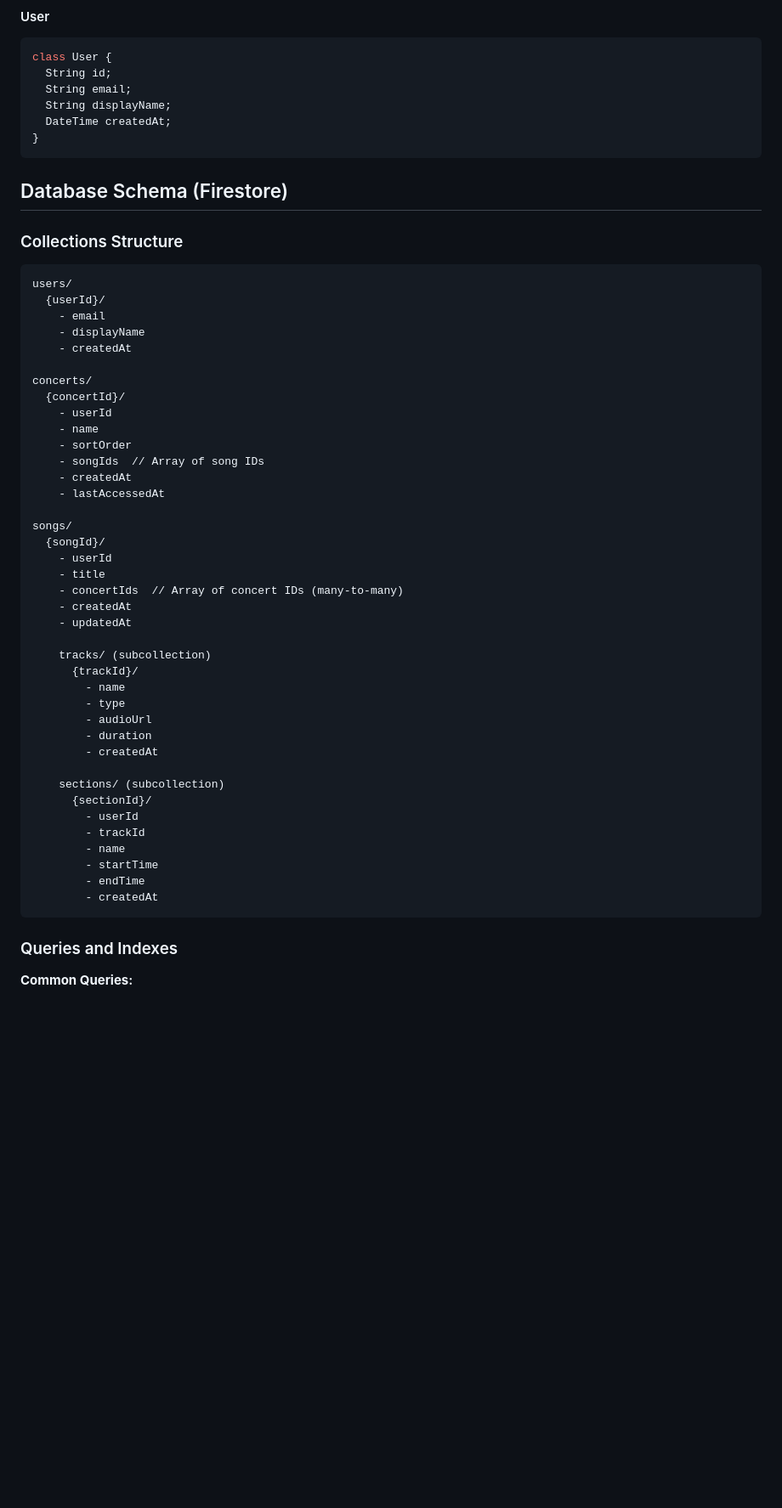
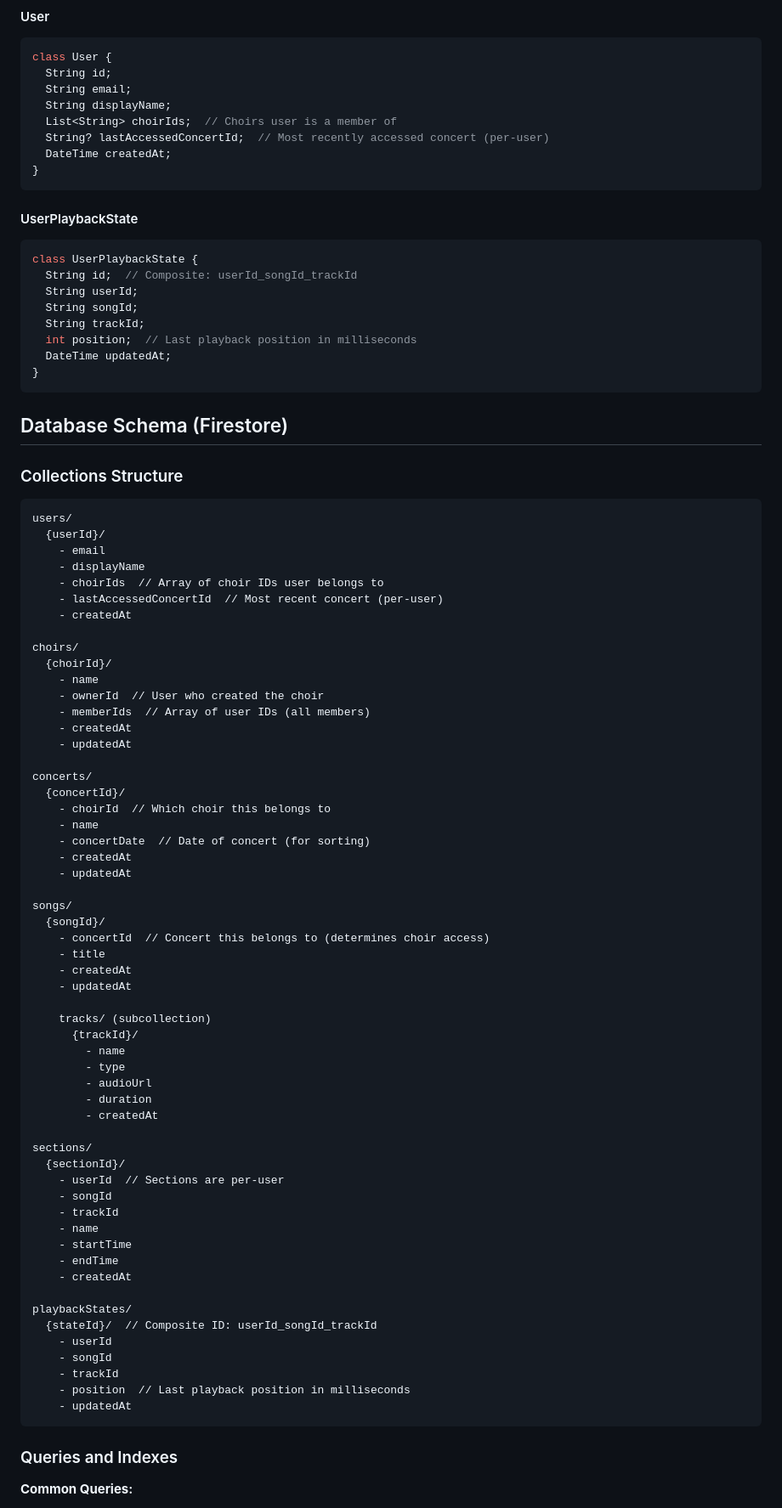
Before and after one commit to martinhansdk/repertoire-coach, a Markdown page: ARCHITECTURE.md, the part around one of its changes. Shown at 85% size. GitHub-like rendering; blank space fills up the shorter version.

````diff
--- a/ARCHITECTURE.md
+++ b/ARCHITECTURE.md
@@ -136,7 +145,21 @@ class User {
   String id;
   String email;
   String displayName;
+  List<String> choirIds;  // Choirs user is a member of
+  String? lastAccessedConcertId;  // Most recently accessed concert (per-user)
   DateTime createdAt;
+}
+```
+
+#### UserPlaybackState
+```dart
+class UserPlaybackState {
+  String id;  // Composite: userId_songId_trackId
+  String userId;
+  String songId;
+  String trackId;
+  int position;  // Last playback position in milliseconds
+  DateTime updatedAt;
 }
 ```
 
@@ -148,22 +171,30 @@ users/
   {userId}/
     - email
     - displayName
+    - choirIds  // Array of choir IDs user belongs to
+    - lastAccessedConcertId  // Most recent concert (per-user)
     - createdAt
+
+choirs/
+  {choirId}/
+    - name
+    - ownerId  // User who created the choir
+    - memberIds  // Array of user IDs (all members)
+    - createdAt
+    - updatedAt
 
 concerts/
   {concertId}/
-    - userId
+    - choirId  // Which choir this belongs to
     - name
-    - sortOrder
-    - songIds  // Array of song IDs
+    - concertDate  // Date of concert (for sorting)
     - createdAt
-    - lastAccessedAt
+    - updatedAt
 
 songs/
   {songId}/
-    - userId
+    - concertId  // Concert this belongs to (determines choir access)
     - title
-    - concertIds  // Array of concert IDs (many-to-many)
     - createdAt
     - updatedAt
 
@@ -175,14 +206,23 @@ songs/
         - duration
         - createdAt
 
-    sections/ (subcollection)
-      {sectionId}/
-        - userId
-        - trackId
-        - name
-        - startTime
-        - endTime
-        - createdAt
+sections/
+  {sectionId}/
+    - userId  // Sections are per-user
+    - songId
+    - trackId
+    - name
+    - startTime
+    - endTime
+    - createdAt
+
+playbackStates/
+  {stateId}/  // Composite ID: userId_songId_trackId
+    - userId
+    - songId
+    - trackId
+    - position  // Last playback position in milliseconds
+    - updatedAt
 ```
 
 ### Queries and Indexes
````
Also changed, not shown: other parts of ARCHITECTURE.md (+55 -34 lines), REQUIREMENTS.md (+80 -54 lines), TODO.md (+41 -24 lines).
